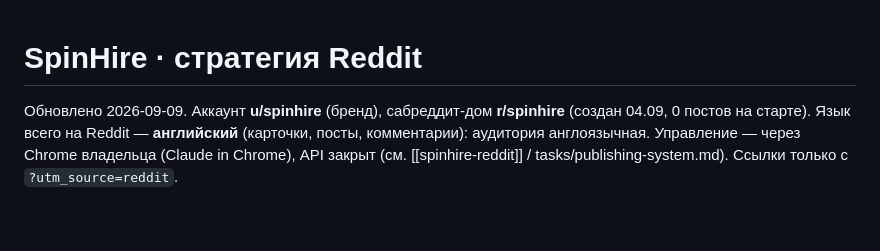
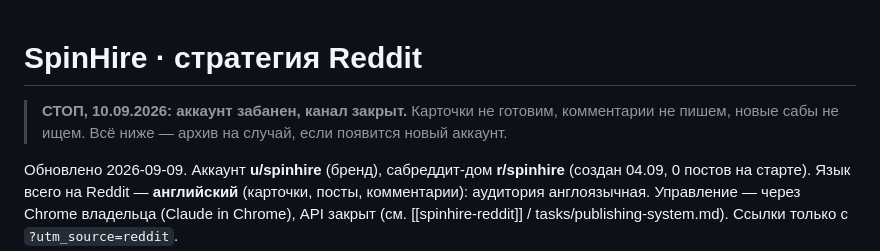
Before and after one commit to TimVR13/spinhire, a Markdown page: tasks/reddit-strategy.md, the part around the change. GitHub-like rendering; blank space fills up the shorter version.

Commit message:
Reddit: канал закрыт — аккаунт забанен 10.09.2026, стратегия помечена как архив
Co-Authored-By: Claude Opus 5 (1M context) <noreply@anthropic.com>

```diff
--- a/tasks/reddit-strategy.md
+++ b/tasks/reddit-strategy.md
@@ -1,4 +1,6 @@
 # SpinHire · стратегия Reddit
+
+> **СТОП, 10.09.2026: аккаунт забанен, канал закрыт.** Карточки не готовим, комментарии не пишем, новые сабы не ищем. Всё ниже — архив на случай, если появится новый аккаунт.
 
 Обновлено 2026-09-09. Аккаунт **u/spinhire** (бренд), сабреддит-дом **r/spinhire** (создан 04.09, 0 постов на старте). Язык всего на Reddit — **английский** (карточки, посты, комментарии): аудитория англоязычная. Управление — через Chrome владельца (Claude in Chrome), API закрыт (см. [[spinhire-reddit]] / tasks/publishing-system.md). Ссылки только с `?utm_source=reddit`.
 
```
